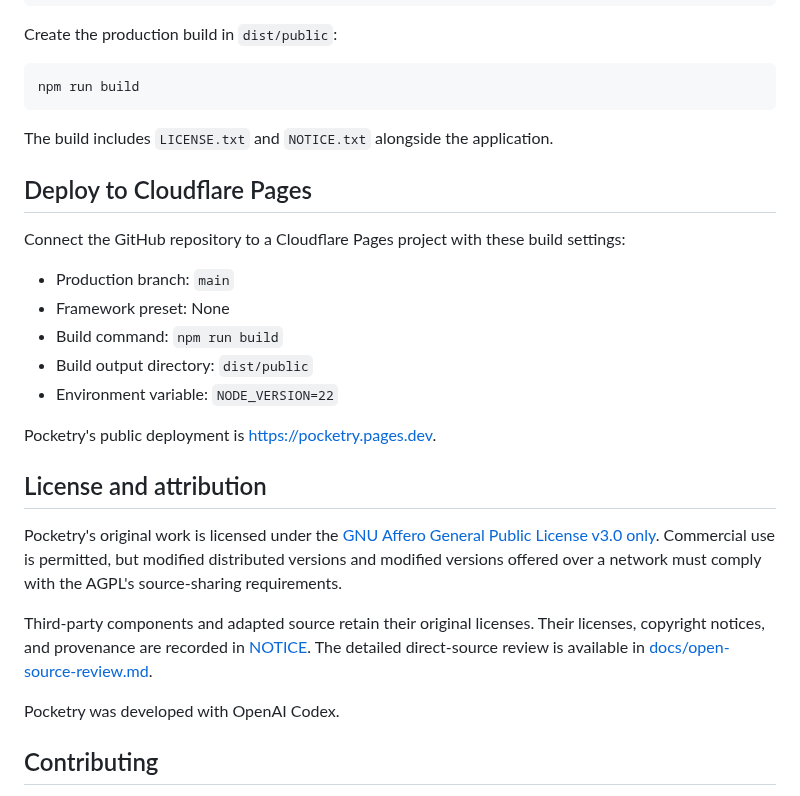
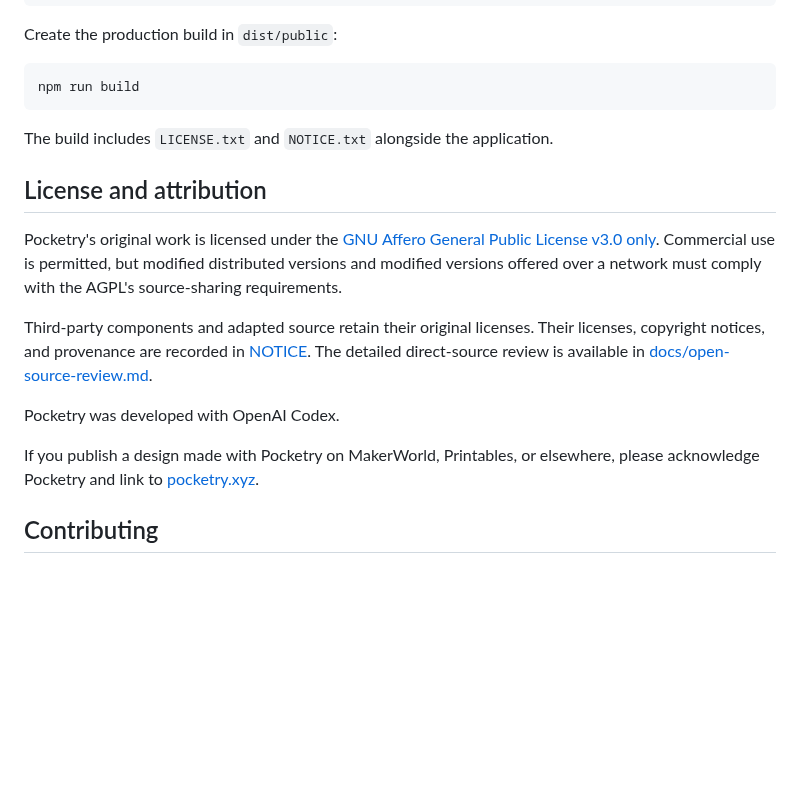
Before and after one commit to wcscr/pocketry, a Markdown page: README.md, the part around one of its changes. Rendered like a GitHub page; blank space fills up the shorter version.

Commit message:
Simplify README and add illustrated photo-to-bin workflow

```diff
--- a/README.md
+++ b/README.md
@@ -138,19 +105,6 @@ npm run build
 
 The build includes `LICENSE.txt` and `NOTICE.txt` alongside the application.
 
-## Deploy to Cloudflare Pages
-
-Connect the GitHub repository to a Cloudflare Pages project with these build
-settings:
-
-- Production branch: `main`
-- Framework preset: None
-- Build command: `npm run build`
-- Build output directory: `dist/public`
-- Environment variable: `NODE_VERSION=22`
-
-Pocketry's public deployment is <https://pocketry.pages.dev>.
-
 ## License and attribution
 
 Pocketry's original work is licensed under the
@@ -165,6 +119,9 @@ The detailed direct-source review is available in
 
 Pocketry was developed with OpenAI Codex.
 
+If you publish a design made with Pocketry on MakerWorld, Printables, or
+elsewhere, please acknowledge Pocketry and link to [pocketry.xyz](https://pocketry.xyz).
+
 ## Contributing
 
 Issues and pull requests are welcome. Keep changes focused, add or update tests,
```
Also changed, not shown: other parts of README.md (+56 -89 lines), docs/images/bin-layout.jpg (added), docs/images/fit-check-slicer.jpg (added), docs/images/printed-bin-loaded.jpg (added), docs/images/printed-bin-pocket.jpg (added), docs/images/ruler-check.jpg (added), docs/images/trace-outline.jpg (added), 1 other file.
